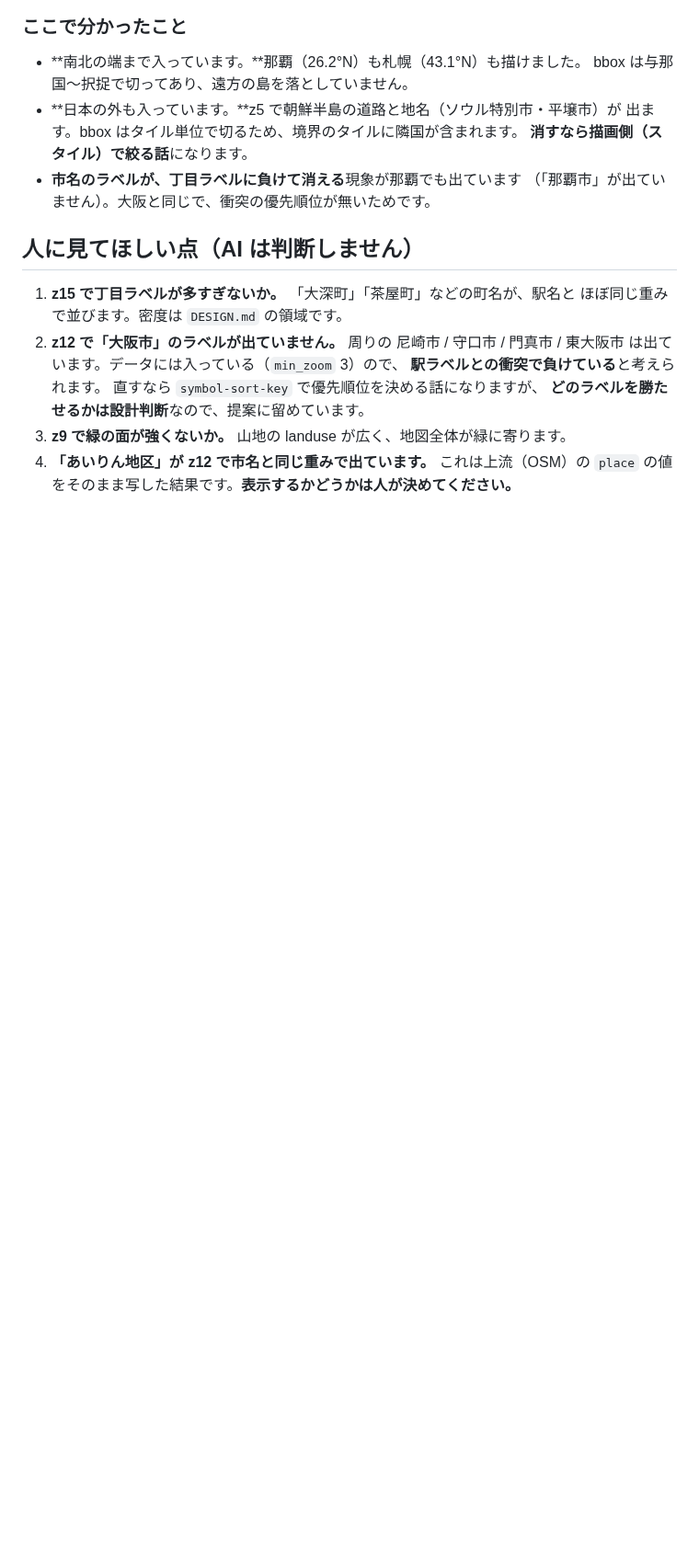
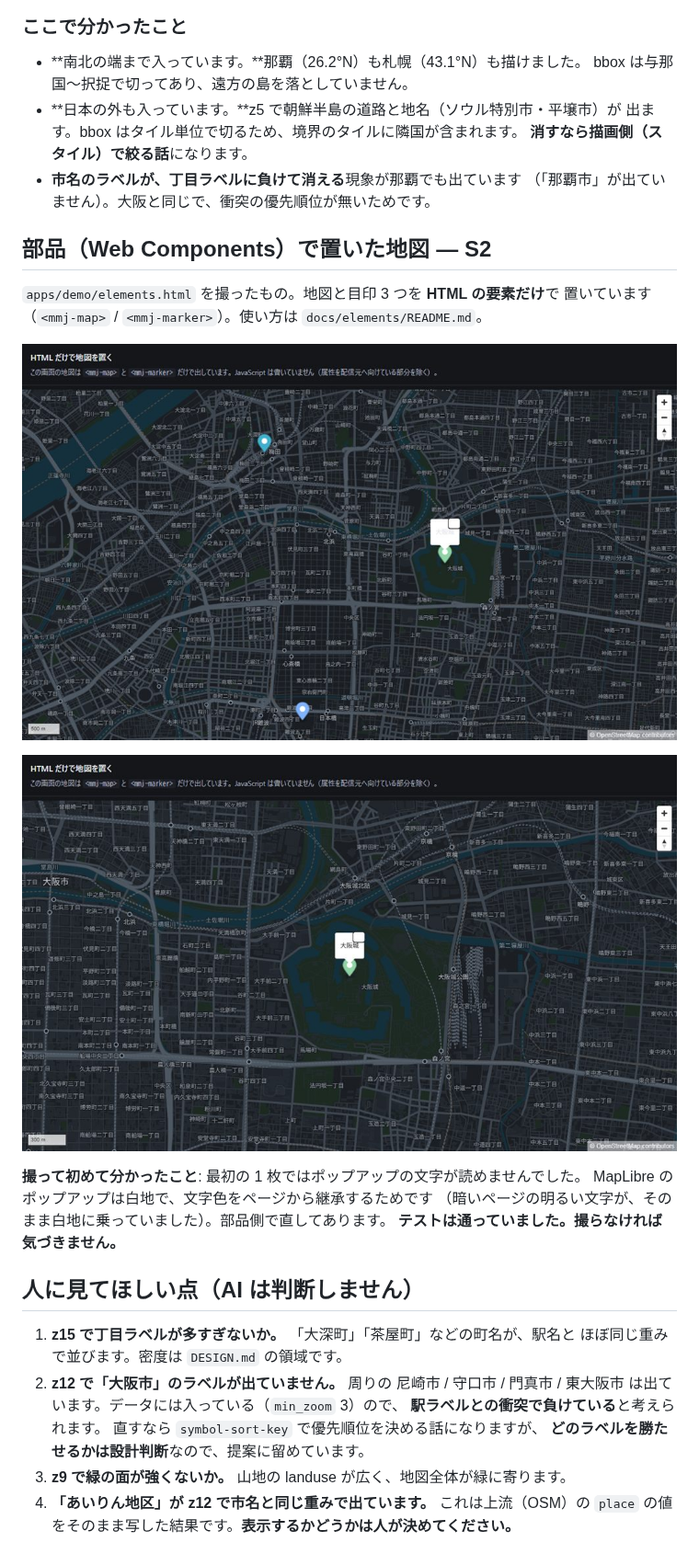
Before and after one commit to meta-taro/mmj-map, a Markdown page: docs/screenshots/README.md, the part around the change. Shown at 92% size. Rendered like a GitHub page; pictures changed too: docs/screenshots/2026-09-16-elements-markers.jpg (added), docs/screenshots/2026-09-16-elements-popup.jpg (added); blank space fills up the shorter version.

```diff
--- a/docs/screenshots/README.md
+++ b/docs/screenshots/README.md
@@ -74,6 +74,21 @@ URL で渡せる**ようにするために入れました。
 - **市名のラベルが、丁目ラベルに負けて消える**現象が那覇でも出ています
   （「那覇市」が出ていません）。大阪と同じで、衝突の優先順位が無いためです。
 
+
+## 部品（Web Components）で置いた地図 — S2
+
+`apps/demo/elements.html` を撮ったもの。地図と目印 3 つを **HTML の要素だけ**で
+置いています（`<mmj-map>` / `<mmj-marker>`）。使い方は `docs/elements/README.md`。
+
+![部品で置いた目印](2026-09-16-elements-markers.jpg)
+
+![ポップアップ](2026-09-16-elements-popup.jpg)
+
+**撮って初めて分かったこと**: 最初の 1 枚ではポップアップの文字が読めませんでした。
+MapLibre のポップアップは白地で、文字色をページから継承するためです
+（暗いページの明るい文字が、そのまま白地に乗っていました）。部品側で直してあります。
+**テストは通っていました。撮らなければ気づきません。**
+
 ## 人に見てほしい点（AI は判断しません）
 
 1. **z15 で丁目ラベルが多すぎないか。** 「大深町」「茶屋町」などの町名が、駅名と
```
Also changed, not shown: .claude/project-status.md (+15 -7 lines), .claude/roadmap.md (+31 -11 lines), docs/elements/README.md (added, +92 -0 lines), 12 other files.
